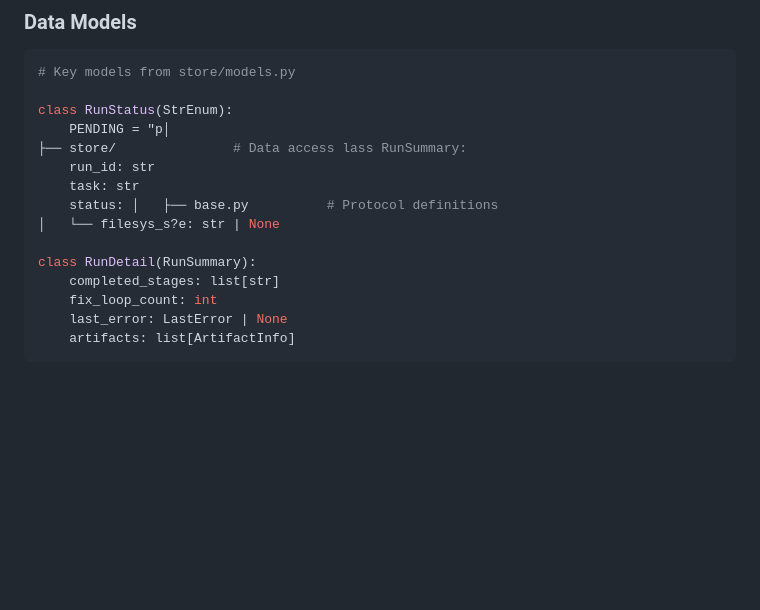
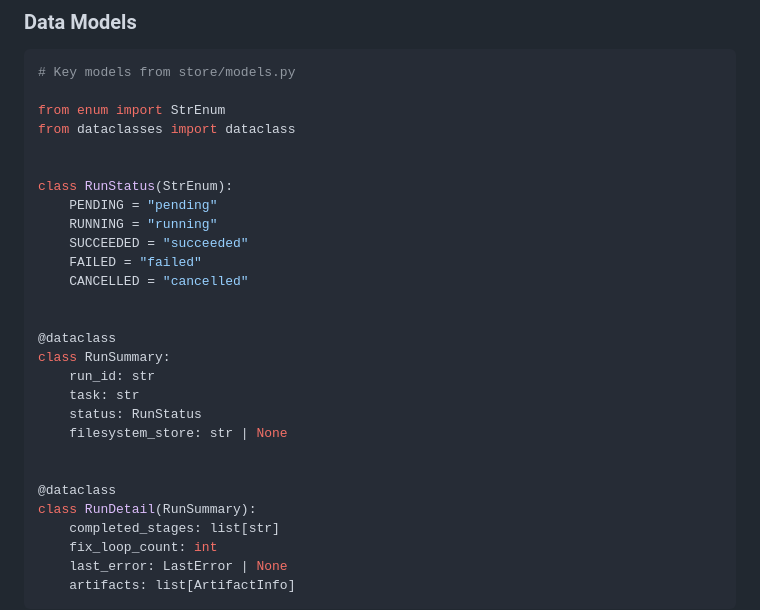
Before and after one commit to VaitaR/local-cli-orchestrator, a Markdown page: ARCHITECTURE.md, the part around the change. Rendered like a GitHub page; blank space fills up the shorter version.

Commit message:
Update ARCHITECTURE.md
Co-authored-by: Copilot <175728472+Copilot@users.noreply.github.com>

````diff
--- a/ARCHITECTURE.md
+++ b/ARCHITECTURE.md
@@ -639,14 +639,27 @@ src/orx/dashboard/
 ```python
 # Key models from store/models.py
 
+from enum import StrEnum
+from dataclasses import dataclass
+
+
 class RunStatus(StrEnum):
-    PENDING = "p│
-├── store/               # Data access lass RunSummary:
+    PENDING = "pending"
+    RUNNING = "running"
+    SUCCEEDED = "succeeded"
+    FAILED = "failed"
+    CANCELLED = "cancelled"
+
+
+@dataclass
+class RunSummary:
     run_id: str
     task: str
-    status: │   ├── base.py          # Protocol definitions
-│   └── filesys_s?e: str | None
+    status: RunStatus
+    filesystem_store: str | None
 
+
+@dataclass
 class RunDetail(RunSummary):
     completed_stages: list[str]
     fix_loop_count: int
````
